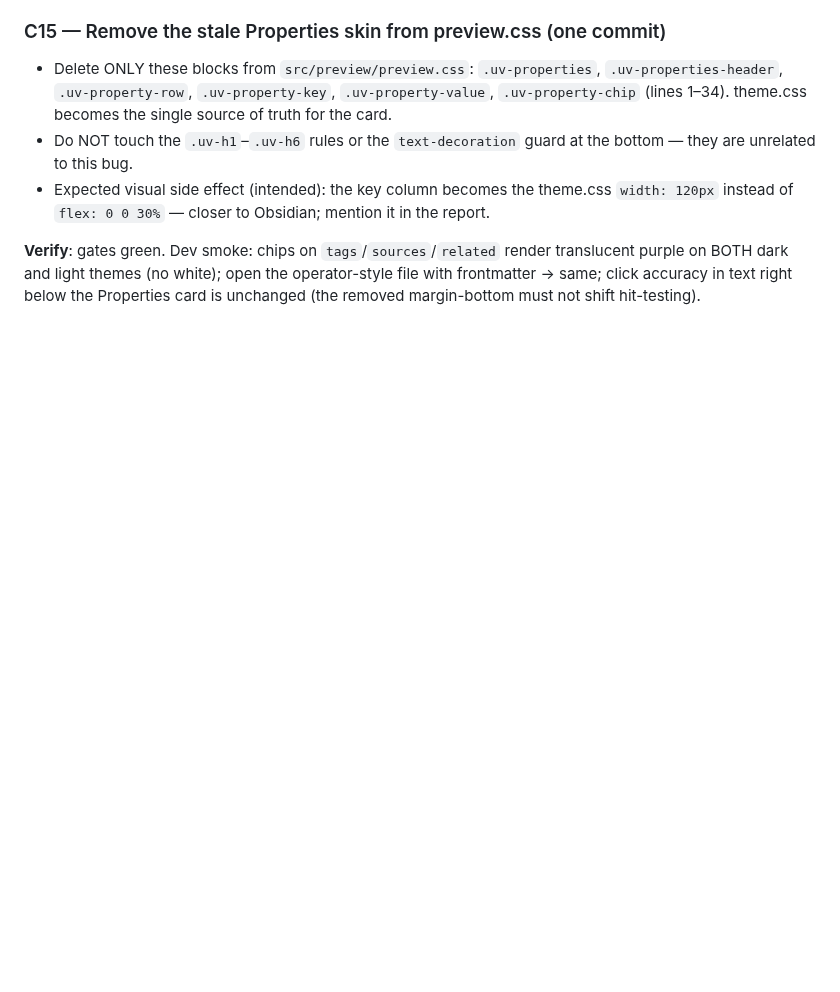
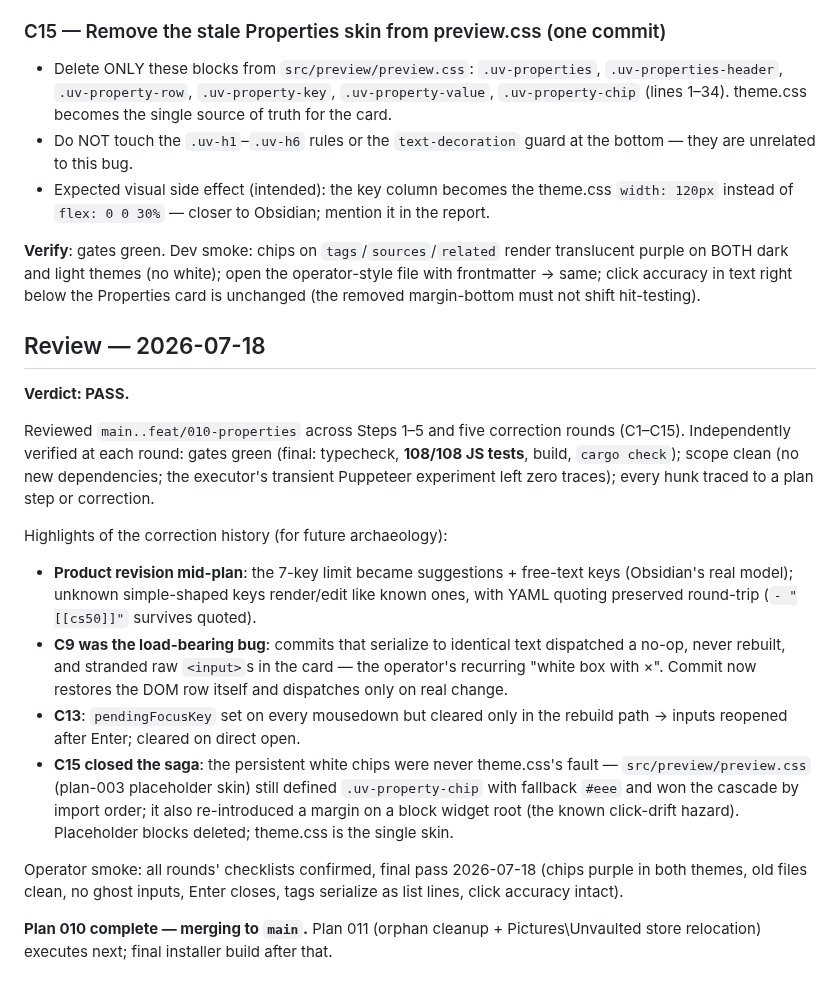
Before and after one commit to rifkiadam-stack/unvaulted, a Markdown page: plans/010-interactive-properties.md, the part around the change. GitHub-like rendering; blank space fills up the shorter version.

Commit message:
010: review notes (PASS) + README status
Co-Authored-By: Claude Fable 5 <noreply@anthropic.com>

```diff
--- a/plans/010-interactive-properties.md
+++ b/plans/010-interactive-properties.md
@@ -482,3 +482,40 @@ render translucent purple on BOTH dark and light themes (no white);
 open the operator-style file with frontmatter → same; click accuracy in
 text right below the Properties card is unchanged (the removed
 margin-bottom must not shift hit-testing).
+
+## Review — 2026-07-18
+
+**Verdict: PASS.**
+
+Reviewed `main..feat/010-properties` across Steps 1–5 and five correction
+rounds (C1–C15). Independently verified at each round: gates green (final:
+typecheck, **108/108 JS tests**, build, `cargo check`); scope clean (no new
+dependencies; the executor's transient Puppeteer experiment left zero
+traces); every hunk traced to a plan step or correction.
+
+Highlights of the correction history (for future archaeology):
+
+- **Product revision mid-plan**: the 7-key limit became suggestions +
+  free-text keys (Obsidian's real model); unknown simple-shaped keys
+  render/edit like known ones, with YAML quoting preserved round-trip
+  (`- "[[cs50]]"` survives quoted).
+- **C9 was the load-bearing bug**: commits that serialize to identical
+  text dispatched a no-op, never rebuilt, and stranded raw `<input>`s in
+  the card — the operator's recurring "white box with ×". Commit now
+  restores the DOM row itself and dispatches only on real change.
+- **C13**: `pendingFocusKey` set on every mousedown but cleared only in
+  the rebuild path → inputs reopened after Enter; cleared on direct open.
+- **C15 closed the saga**: the persistent white chips were never
+  theme.css's fault — `src/preview/preview.css` (plan-003 placeholder
+  skin) still defined `.uv-property-chip` with fallback `#eee` and won
+  the cascade by import order; it also re-introduced a margin on a block
+  widget root (the known click-drift hazard). Placeholder blocks deleted;
+  theme.css is the single skin.
+
+Operator smoke: all rounds' checklists confirmed, final pass 2026-07-18
+(chips purple in both themes, old files clean, no ghost inputs, Enter
+closes, tags serialize as list lines, click accuracy intact).
+
+**Plan 010 complete — merging to `main`.** Plan 011 (orphan cleanup +
+Pictures\Unvaulted store relocation) executes next; final installer build
+after that.
```
Also changed, not shown: plans/README.md (+2 -2 lines).
